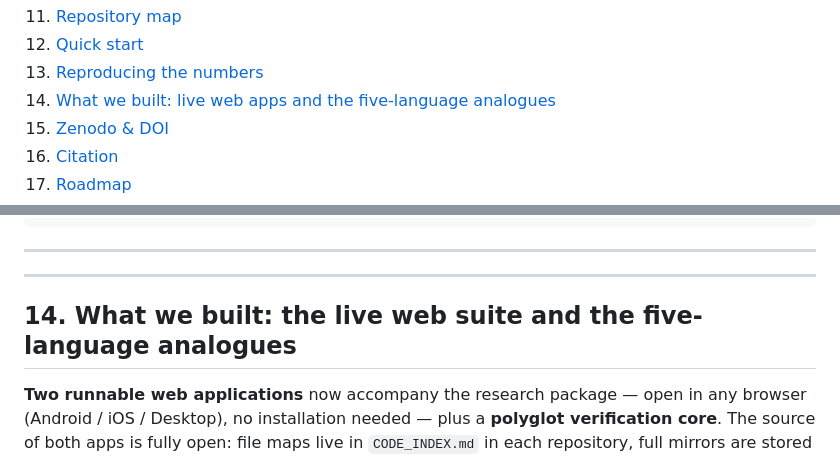
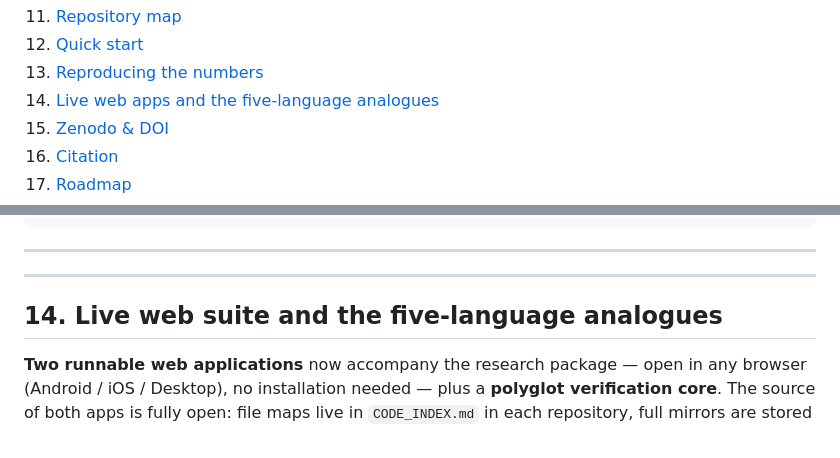
Before and after one commit to wild8highlander/hodge-laboratory, a Markdown page: README.md, 2 parts joined by grey strips. Rendered like a GitHub page.

```diff
--- a/README.md
+++ b/README.md
@@ -55,7 +55,7 @@ reproducible verification in 5 languages + the Lean 4 kernel**
 11. [Repository map](#11-repository-map)
 12. [Quick start](#12-quick-start)
 13. [Reproducing the numbers](#13-reproducing-the-numbers)
-14. [What we built: live web apps and the five-language analogues](#what-we-built-the-live-web-suite-and-the-five-language-analogues)
+14. [Live web apps and the five-language analogues](#Live-web-suite-and-the-five-language-analogues)
 15. [Zenodo & DOI](#15-zenodo--doi)
 16. [Citation](#16-citation)
 17. [Roadmap](#17-roadmap)
@@ -663,7 +663,7 @@ ruff check laboratory.py tests/      # clean
 
 ---
 
-## 14. What we built: the live web suite and the five-language analogues
+## 14. Live web suite and the five-language analogues
 
 **Two runnable web applications** now accompany the research package —
 open in any browser (Android / iOS / Desktop), no installation needed —
```
